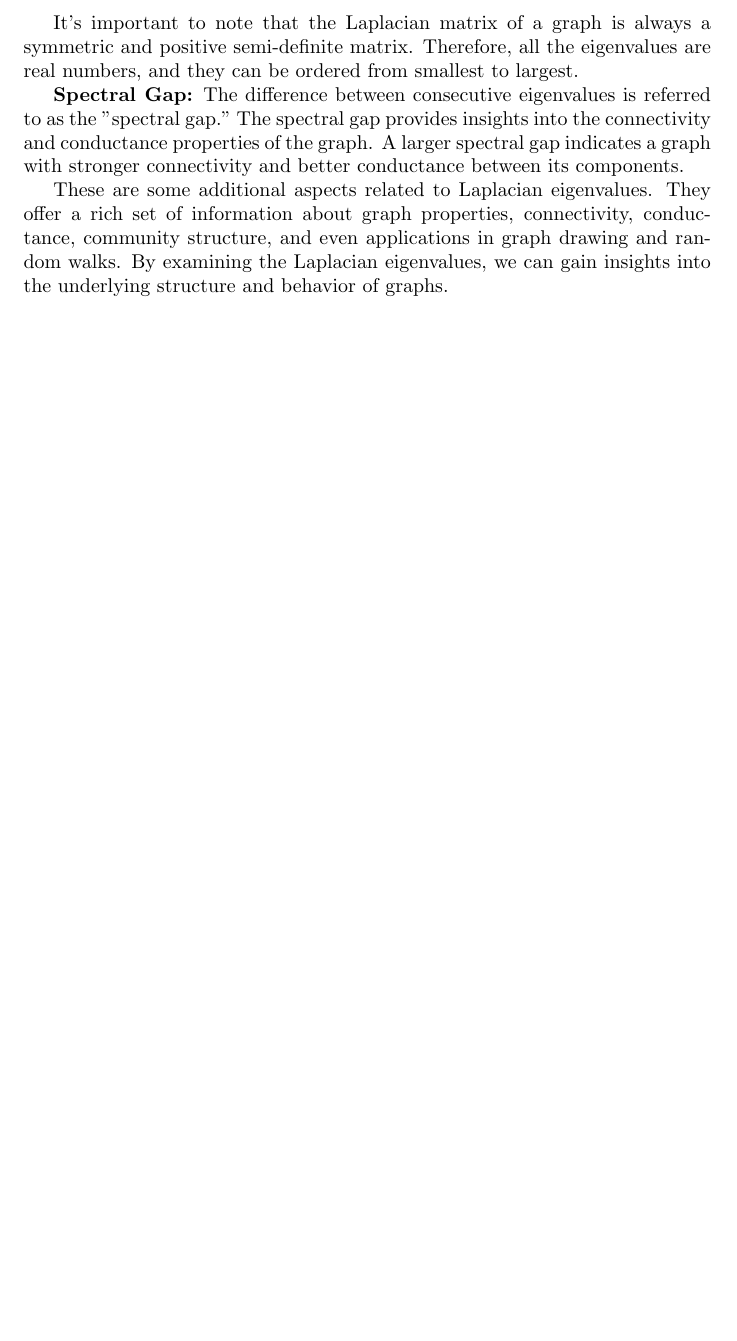
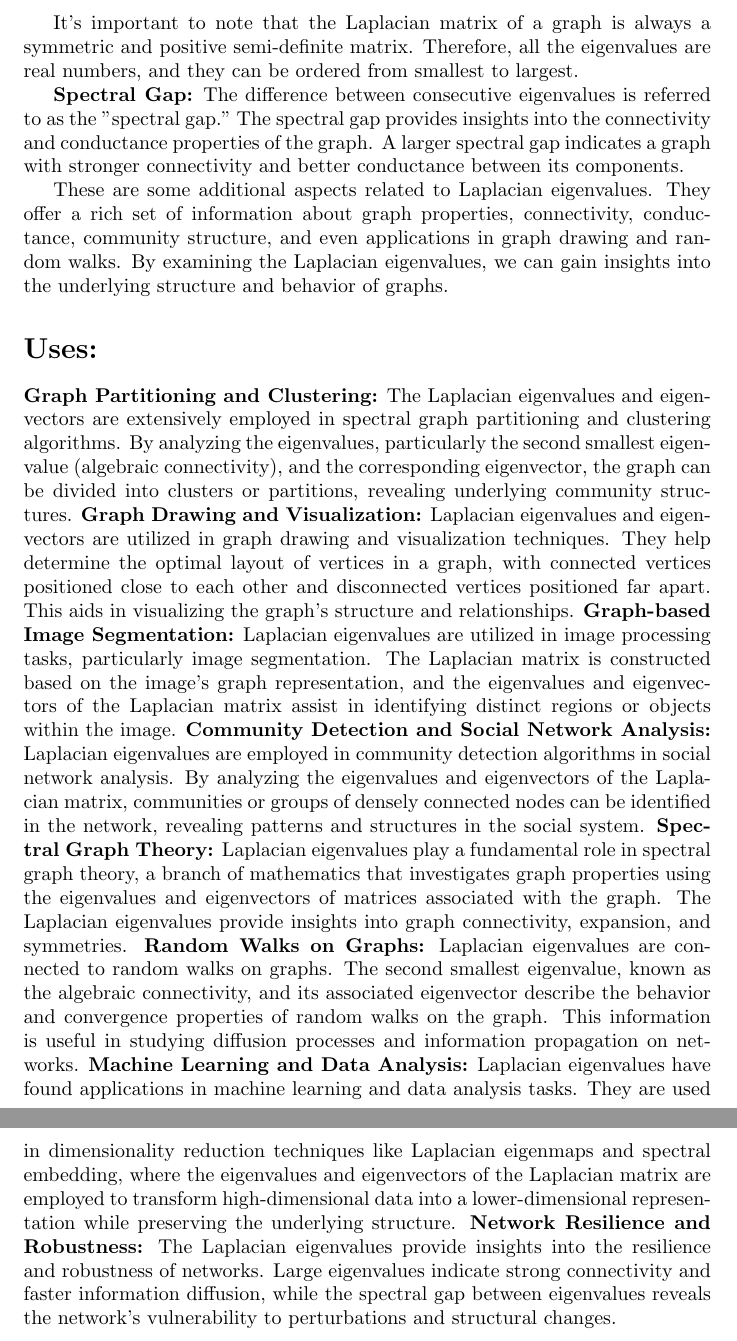
Before and after one commit to TomatoChocolate12/Linear-Algebra-Project, a LaTeX document (connect.tex): part of page 5 of 5 before the commit and two parts of pages 5 and 6 of 6 after it, the two joined at a grey line, cut so that both start at the same text, the shorter picture padded with empty space. Compiled offline with pdfLaTeX.

Commit message:
updated the connect

```diff
--- a/connect.tex
+++ b/connect.tex
@@ -111,6 +111,15 @@ It's important to note that the Laplacian matrix of a graph is always a symmetri
 
 These are some additional aspects related to Laplacian eigenvalues. They offer a rich set of information about graph properties, connectivity, conductance, community structure, and even applications in graph drawing and random walks. By examining the Laplacian eigenvalues, we can gain insights into the underlying structure and behavior of graphs.
 
+\section*{Uses:}
 
+\textbf {Graph Partitioning and Clustering:} The Laplacian eigenvalues and eigenvectors are extensively employed in spectral graph partitioning and clustering algorithms. By analyzing the eigenvalues, particularly the second smallest eigenvalue (algebraic connectivity), and the corresponding eigenvector, the graph can be divided into clusters or partitions, revealing underlying community structures.
+\textbf {Graph Drawing and Visualization:} Laplacian eigenvalues and eigenvectors are utilized in graph drawing and visualization techniques. They help determine the optimal layout of vertices in a graph, with connected vertices positioned close to each other and disconnected vertices positioned far apart. This aids in visualizing the graph's structure and relationships.
+\textbf {Graph-based Image Segmentation:} Laplacian eigenvalues are utilized in image processing tasks, particularly image segmentation. The Laplacian matrix is constructed based on the image's graph representation, and the eigenvalues and eigenvectors of the Laplacian matrix assist in identifying distinct regions or objects within the image.
+\textbf {Community Detection and Social Network Analysis:} Laplacian eigenvalues are employed in community detection algorithms in social network analysis. By analyzing the eigenvalues and eigenvectors of the Laplacian matrix, communities or groups of densely connected nodes can be identified in the network, revealing patterns and structures in the social system.
+\textbf {Spectral Graph Theory:} Laplacian eigenvalues play a fundamental role in spectral graph theory, a branch of mathematics that investigates graph properties using the eigenvalues and eigenvectors of matrices associated with the graph. The Laplacian eigenvalues provide insights into graph connectivity, expansion, and symmetries.
+\textbf {Random Walks on Graphs:} Laplacian eigenvalues are connected to random walks on graphs. The second smallest eigenvalue, known as the algebraic connectivity, and its associated eigenvector describe the behavior and convergence properties of random walks on the graph. This information is useful in studying diffusion processes and information propagation on networks.
+\textbf {Machine Learning and Data Analysis:} Laplacian eigenvalues have found applications in machine learning and data analysis tasks. They are used in dimensionality reduction techniques like Laplacian eigenmaps and spectral embedding, where the eigenvalues and eigenvectors of the Laplacian matrix are employed to transform high-dimensional data into a lower-dimensional representation while preserving the underlying structure.
+\textbf {Network Resilience and Robustness:} The Laplacian eigenvalues provide insights into the resilience and robustness of networks. Large eigenvalues indicate strong connectivity and faster information diffusion, while the spectral gap between eigenvalues reveals the network's vulnerability to perturbations and structural changes.
 
 \end{document}
```
Also changed, not shown: connect.pdf, 1 other file.
